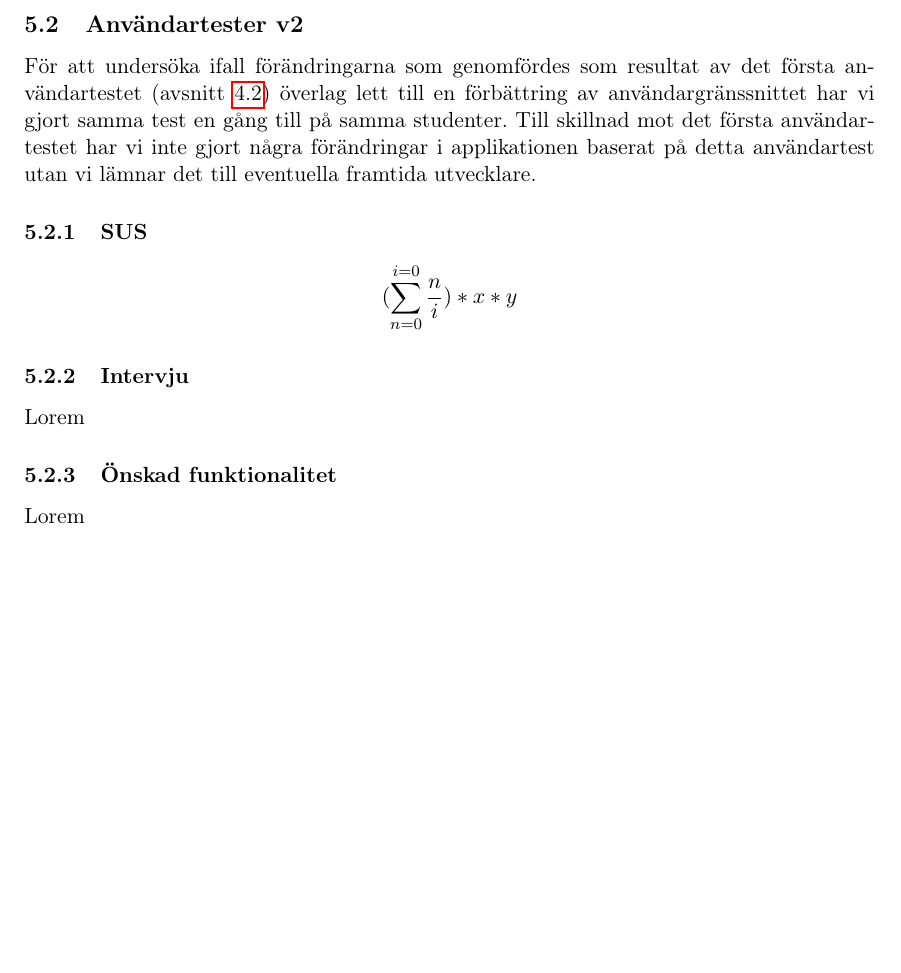
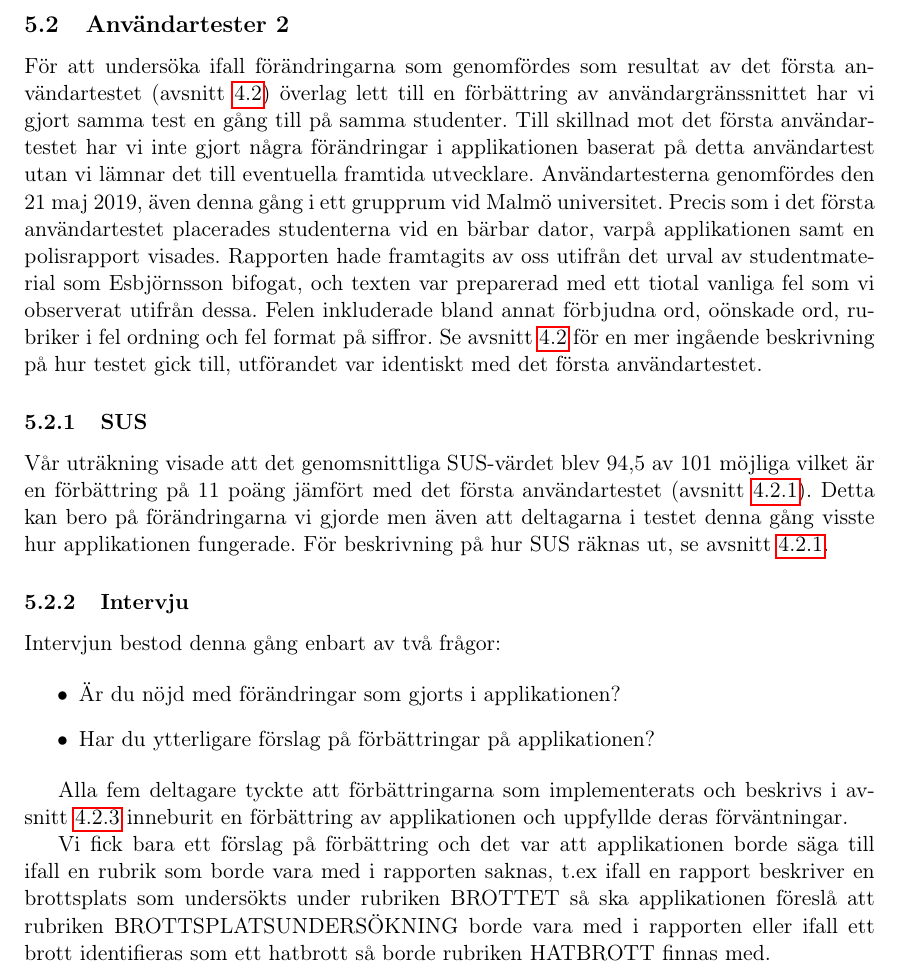
Before and after one commit to ellakk/examensarbete, a LaTeX thesis (uppsatsmall.tex): part of page 37 of 42, cut so that both start at the same text, the shorter picture padded with empty space. Compiled offline with pdfLaTeX.

Commit message:
Add 2nd sus

```diff
--- a/uppsatsmall.tex
+++ b/uppsatsmall.tex
@@ -1306,25 +1306,52 @@ Det är ganska allvarliga fel som hittats i rapporterna trots att de har godkän
 vid inlämningen av rapporterna hade dessa fel uppmärksammats för studenterna vilket troligtvis hade resulterat
 i att rapporten blivit korrekt skriven och att studenterna i framtiden hade undvikit att göra samma fel igen.
 
-\subsection{Användartester v2}\label{anvandartester2}
+\subsection{Användartester 2}\label{anvandartester2}
 
-För att undersöka ifall förändringarna som genomfördes som resultat av det första användartestet (\cref{resultatanvändartester})
-överlag lett till en förbättring av användargränssnittet har vi gjort samma test en gång till på samma
-studenter.  Till skillnad mot det första användartestet har vi inte gjort några förändringar
-i applikationen baserat på detta användartest utan vi lämnar det till eventuella framtida utvecklare.
-
+För att undersöka ifall förändringarna som genomfördes som resultat av det
+första användartestet (\cref{resultatanvändartester}) överlag lett till en
+förbättring av användargränssnittet har vi gjort samma test en gång till på
+samma studenter. Till skillnad mot det första användartestet har vi inte gjort
+några förändringar i applikationen baserat på detta användartest utan vi lämnar
+det till eventuella framtida utvecklare. Användartesterna genomfördes den 21 maj
+2019, även denna gång i ett grupprum vid Malmö universitet. Precis som i det
+första användartestet placerades studenterna vid en bärbar dator, varpå
+applikationen samt en polisrapport visades. Rapporten hade framtagits av oss
+utifrån det urval av studentmaterial som Esbjörnsson bifogat, och texten var
+preparerad med ett tiotal vanliga fel som vi observerat utifrån dessa. Felen
+inkluderade bland annat förbjudna ord, oönskade ord, rubriker i fel ordning och
+fel format på siffror. Se \cref{resultatanvändartester} för en mer ingående
+beskrivning på hur testet gick till, utförandet var identiskt med det första
+användartestet.
 
 \subsubsection{SUS}
 
-$$(\sum_{n = 0}^{i = 0}\frac{n}{i}) * x * y$$
+Vår uträkning visade att det genomsnittliga SUS-värdet blev 94,5 av 101 möjliga
+vilket är en förbättring på 11 poäng jämfört med det första användartestet
+(\cref{sus}). Detta kan bero på förändringarna vi gjorde men även att deltagarna
+i testet denna gång visste hur applikationen fungerade. För beskrivning på hur
+SUS räknas ut, se \cref{sus}.
+
 
 \subsubsection{Intervju}
 
-Lorem
+Intervjun bestod denna gång enbart av två frågor:
 
-\subsubsection{Önskad funktionalitet}
+\begin{itemize}
+\item Är du nöjd med förändringar som gjorts i applikationen?
+\item Har du ytterligare förslag på förbättringar på applikationen?
+\end{itemize}
 
-Lorem
+Alla fem deltagare tyckte att förbättringarna som implementerats och beskrivs i
+\cref{önskvärdafunktioner} inneburit en förbättring av applikationen och
+uppfyllde deras förväntningar.
+
+Vi fick bara ett förslag på förbättring och det var att applikationen borde säga
+till ifall en rubrik som borde vara med i rapporten saknas, t.ex ifall en
+rapport beskriver en brottsplats som undersökts under rubriken BROTTET så ska
+applikationen föreslå att rubriken BROTTSPLATSUNDERSÖKNING borde vara med i
+rapporten eller ifall ett brott identifieras som ett hatbrott så borde rubriken
+HATBROTT finnas med.
 
 \section{Diskussion}
 Syftet med denna forskning var att undersöka om digital språkbehandling kan främja polisstudenters rapportskrivning i hänseende till rättssäkerhetsaspekten, samt om rättningsprocessen av polisrapporter kan effektiviseras med hjälp av digital textanalys. I detta arbete har vi ställt följande frågor:
```
